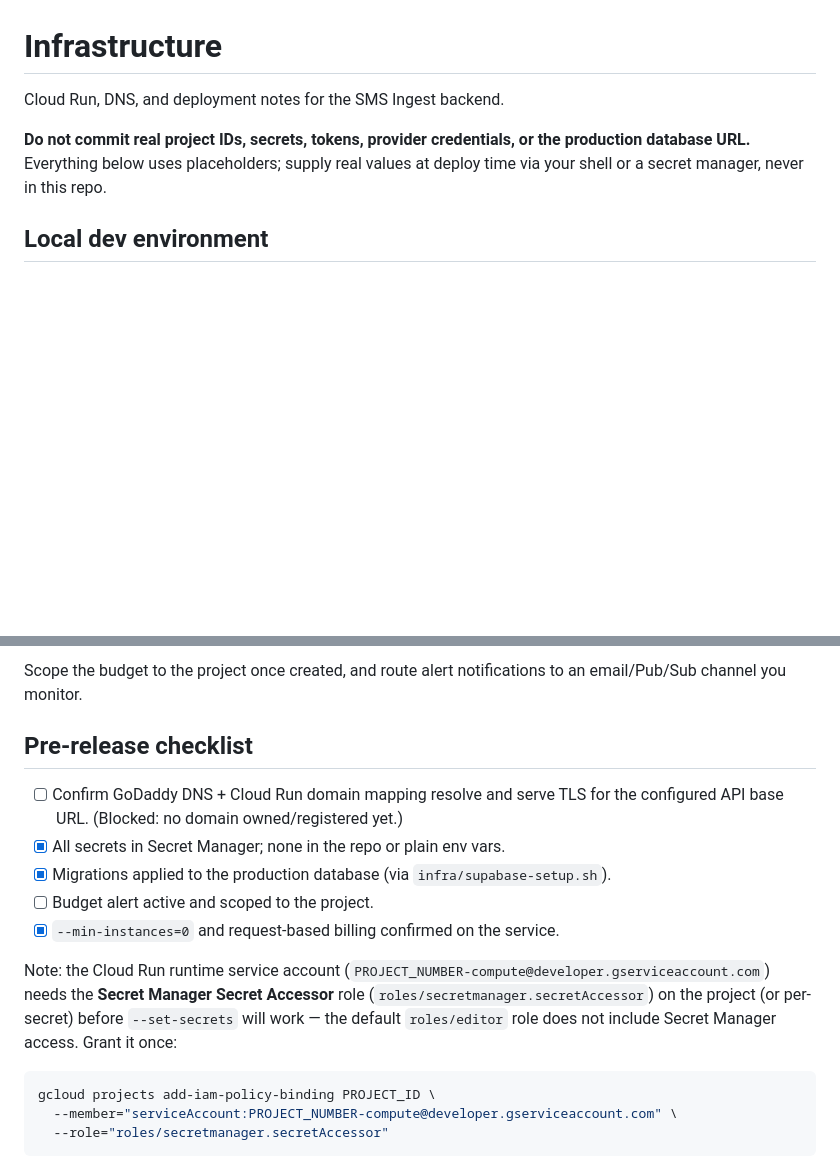
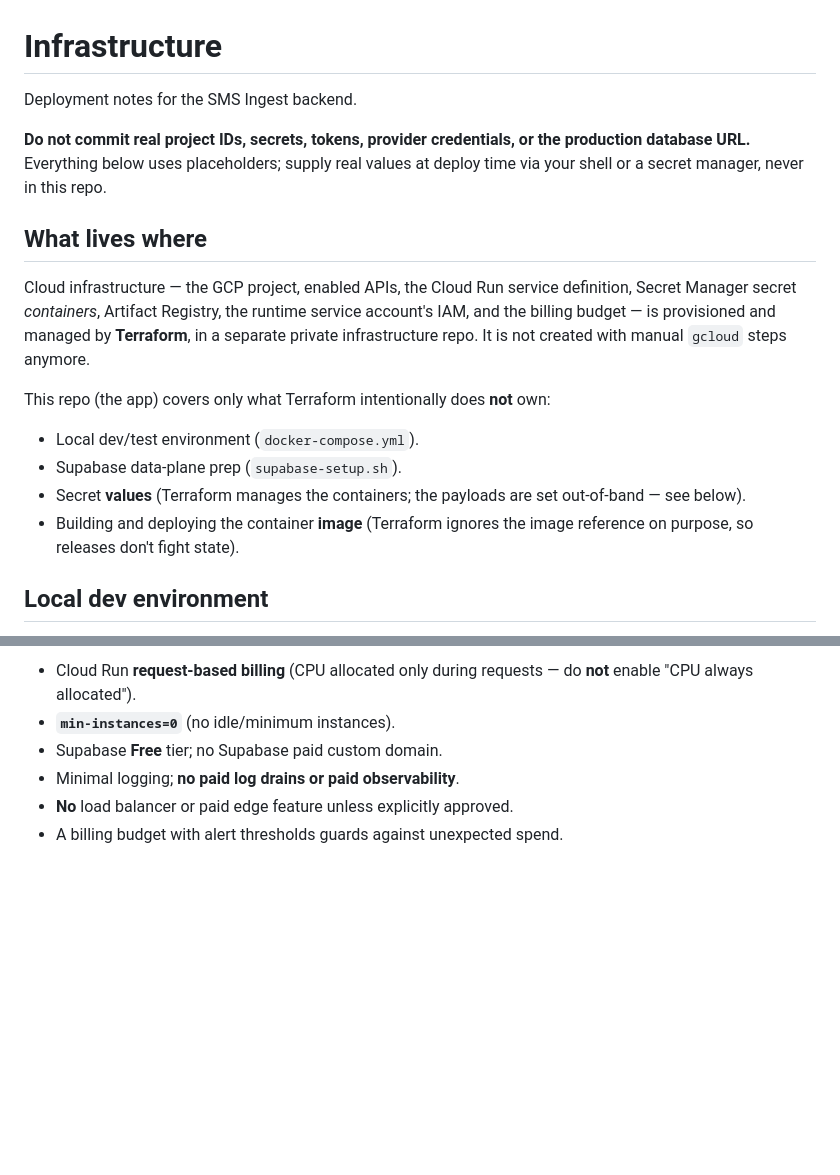
Before and after one commit to imlazy-xyz/sms-ingest, a Markdown page: infra/README.md, 2 parts joined by grey strips. Drawn GitHub-style; blank space fills up the shorter version.

````diff
--- a/infra/README.md
+++ b/infra/README.md
@@ -1,10 +1,27 @@
 # Infrastructure
 
-Cloud Run, DNS, and deployment notes for the SMS Ingest backend.
+Deployment notes for the SMS Ingest backend.
 
 **Do not commit real project IDs, secrets, tokens, provider credentials, or the
 production database URL.** Everything below uses placeholders; supply real values
 at deploy time via your shell or a secret manager, never in this repo.
+
+## What lives where
+
+Cloud infrastructure — the GCP project, enabled APIs, the Cloud Run service
+definition, Secret Manager secret *containers*, Artifact Registry, the runtime
+service account's IAM, and the billing budget — is provisioned and managed by
+**Terraform**, in a separate private infrastructure repo. It is not created with
+manual `gcloud` steps anymore.
+
+This repo (the app) covers only what Terraform intentionally does **not** own:
+
+- Local dev/test environment (`docker-compose.yml`).
+- Supabase data-plane prep (`supabase-setup.sh`).
+- Secret **values** (Terraform manages the containers; the payloads are set
+  out-of-band — see below).
+- Building and deploying the container **image** (Terraform ignores the image
+  reference on purpose, so releases don't fight state).
 
 ## Local dev environment
 
@@ -195,23 +131,7 @@ gcloud billing budgets create \
-Scope the budget to the project once created, and route alert notifications to an
-email/Pub/Sub channel you monitor.
-
-## Pre-release checklist
-
-- [ ] Confirm GoDaddy DNS + Cloud Run domain mapping resolve and serve TLS for
-      the configured API base URL. (Blocked: no domain owned/registered yet.)
-- [x] All secrets in Secret Manager; none in the repo or plain env vars.
-- [x] Migrations applied to the production database (via `infra/supabase-setup.sh`).
-- [ ] Budget alert active and scoped to the project.
-- [x] `--min-instances=0` and request-based billing confirmed on the service.
-
-Note: the Cloud Run runtime service account
-(`PROJECT_NUMBER-compute@developer.gserviceaccount.com`) needs the
-**Secret Manager Secret Accessor** role (`roles/secretmanager.secretAccessor`)
-on the project (or per-secret) before `--set-secrets` will work — the default
-`roles/editor` role does not include Secret Manager access. Grant it once:
-
-```bash
-gcloud projects add-iam-policy-binding PROJECT_ID \
-  --member="serviceAccount:PROJECT_NUMBER-compute@developer.gserviceaccount.com" \
-  --role="roles/secretmanager.secretAccessor"
-```
+- Cloud Run **request-based billing** (CPU allocated only during requests — do
+  **not** enable "CPU always allocated").
+- **`min-instances=0`** (no idle/minimum instances).
+- Supabase **Free** tier; no Supabase paid custom domain.
+- Minimal logging; **no paid log drains or paid observability**.
+- **No** load balancer or paid edge feature unless explicitly approved.
+- A billing budget with alert thresholds guards against unexpected spend.
````
Also changed, not shown: other parts of infra/README.md (+45 -126 lines).
